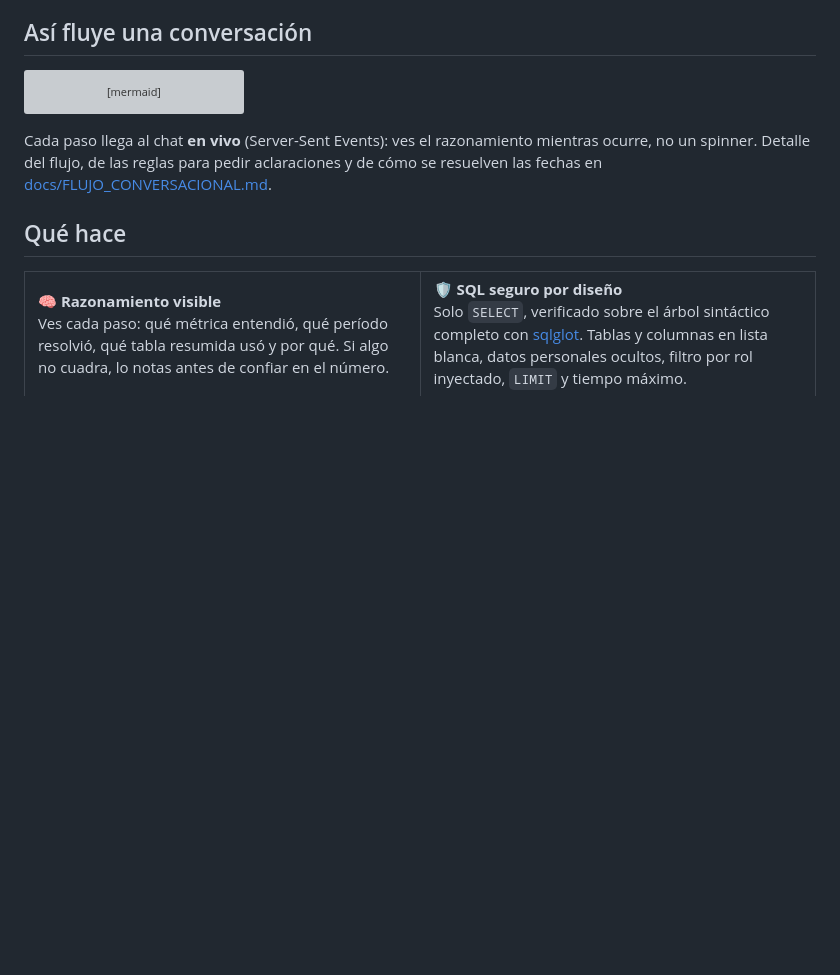
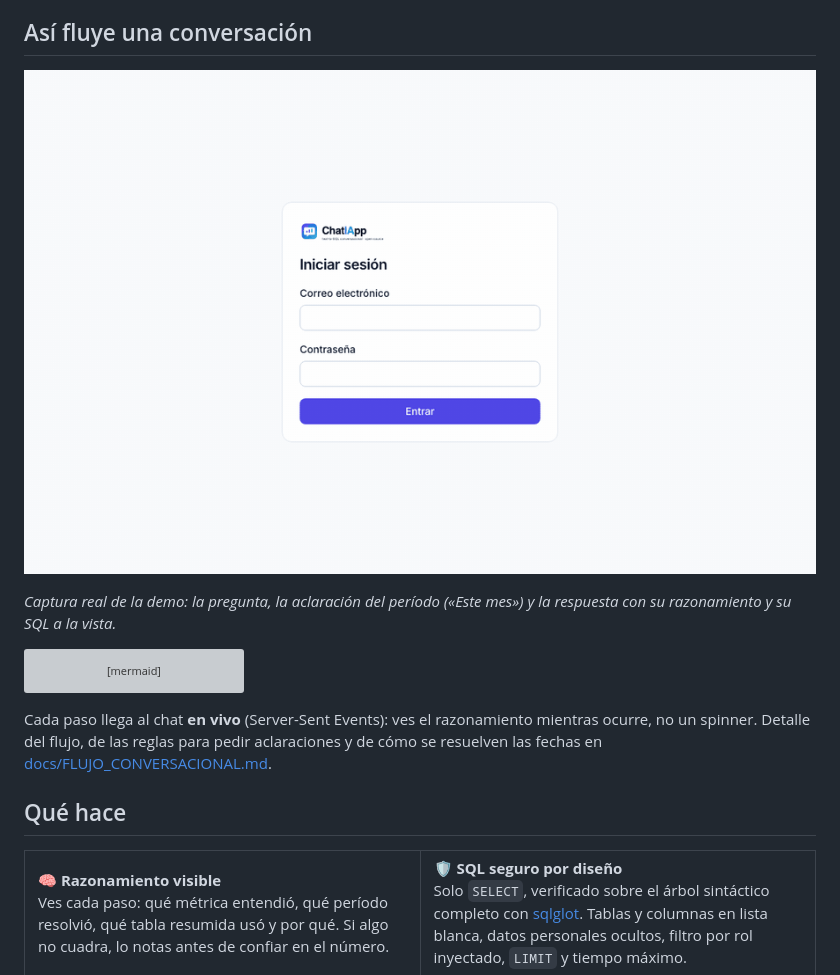
Before and after one commit to jmmana/ChatIApp, a Markdown page: README.md, the part around the change. GitHub-like rendering; pictures changed too: docs/assets/demo.gif (added); blank space fills up the shorter version; grey boxes are pictures that could not be loaded.

````diff
--- a/README.md
+++ b/README.md
@@ -40,6 +40,10 @@ ChatIApp parte de tres ideas:
 3. **Tu IA, tu base, tus reglas.** Claude, ChatGPT, Gemini, DeepSeek, Qwen o un modelo local; PostgreSQL, SQL Server, Oracle o BigQuery. Tú decides qué ve el modelo, qué ve cada rol y qué se audita.
 
 ## Así fluye una conversación
+
+![ChatIApp respondiendo «¿Cuánto vendí?» con la demo](docs/assets/demo.gif)
+
+*Captura real de la demo: la pregunta, la aclaración del período («Este mes») y la respuesta con su razonamiento y su SQL a la vista.*
 
 ```mermaid
 sequenceDiagram
````
Also changed, not shown: README.en.md (+4 -0 lines), docs/assets/chat-respuesta.png (added).
